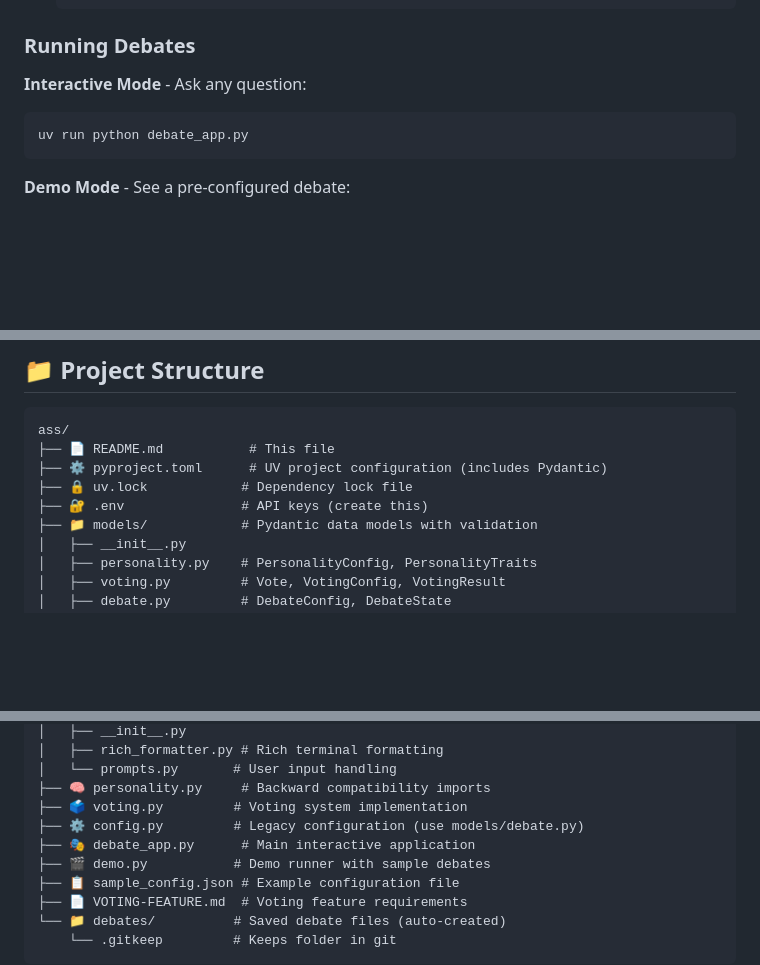
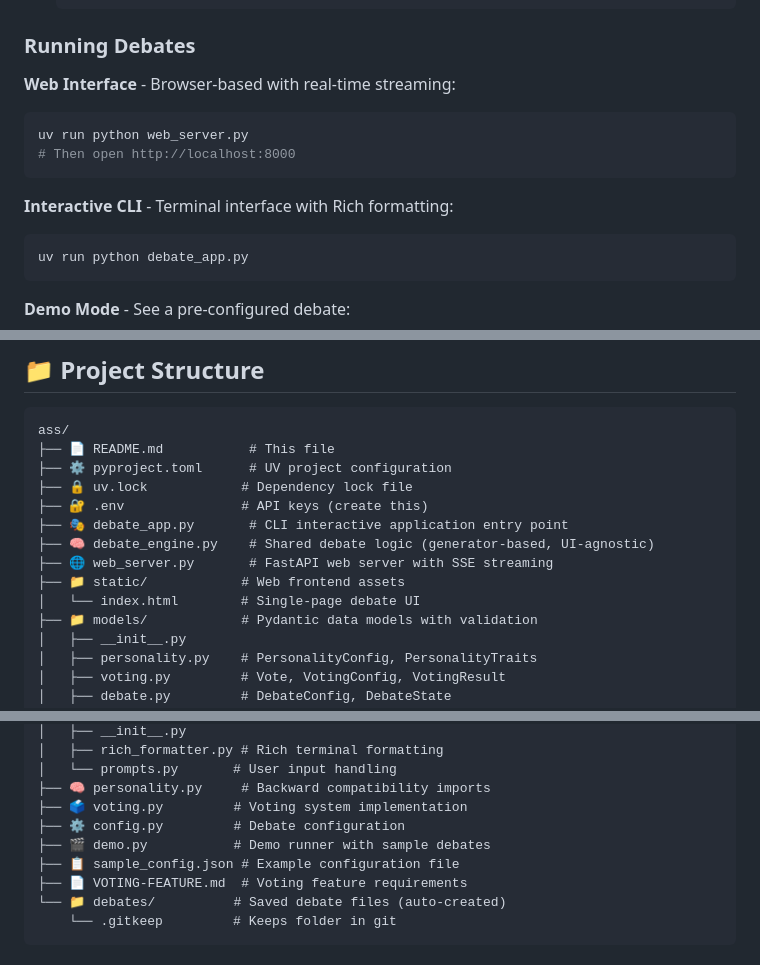
Before and after one commit to DiogoNeves/ass, a Markdown page: README.md, 3 parts joined by grey strips. Rendered like a GitHub page; blank space fills up the shorter version.

Commit message:
Update README to document web interface
Add web interface to Quick Start, Features, and Project Structure sections.
Mark the web interface contribution idea as already implemented.

https://claude.ai/code/session_01LSfadiZd1YuzAeBckeu8o9

````diff
--- a/README.md
+++ b/README.md
@@ -121,7 +122,13 @@ Each AI personality maintains private beliefs about what's actually true, separa
 
 ### Running Debates
 
-**Interactive Mode** - Ask any question:
+**Web Interface** - Browser-based with real-time streaming:
+```bash
+uv run python web_server.py
+# Then open http://localhost:8000
+```
+
+**Interactive CLI** - Terminal interface with Rich formatting:
 ```bash
 uv run python debate_app.py
 ```
@@ -363,9 +371,14 @@ Create a JSON configuration file (see `sample_config.json`):
 ```
 ass/
 ├── 📄 README.md           # This file
-├── ⚙️ pyproject.toml      # UV project configuration (includes Pydantic)
+├── ⚙️ pyproject.toml      # UV project configuration
 ├── 🔒 uv.lock            # Dependency lock file
 ├── 🔐 .env               # API keys (create this)
+├── 🎭 debate_app.py       # CLI interactive application entry point
+├── 🧠 debate_engine.py    # Shared debate logic (generator-based, UI-agnostic)
+├── 🌐 web_server.py       # FastAPI web server with SSE streaming
+├── 📁 static/            # Web frontend assets
+│   └── index.html        # Single-page debate UI
 ├── 📁 models/            # Pydantic data models with validation
 │   ├── __init__.py
 │   ├── personality.py    # PersonalityConfig, PersonalityTraits
@@ -389,8 +402,7 @@ ass/
 │   └── prompts.py       # User input handling
 ├── 🧠 personality.py     # Backward compatibility imports
 ├── 🗳️ voting.py         # Voting system implementation
-├── ⚙️ config.py         # Legacy configuration (use models/debate.py)
-├── 🎭 debate_app.py      # Main interactive application
+├── ⚙️ config.py         # Debate configuration
 ├── 🎬 demo.py           # Demo runner with sample debates
 ├── 📋 sample_config.json # Example configuration file
 ├── 📄 VOTING-FEATURE.md  # Voting feature requirements
````
Also changed, not shown: other parts of README.md (+3 -1 lines).
